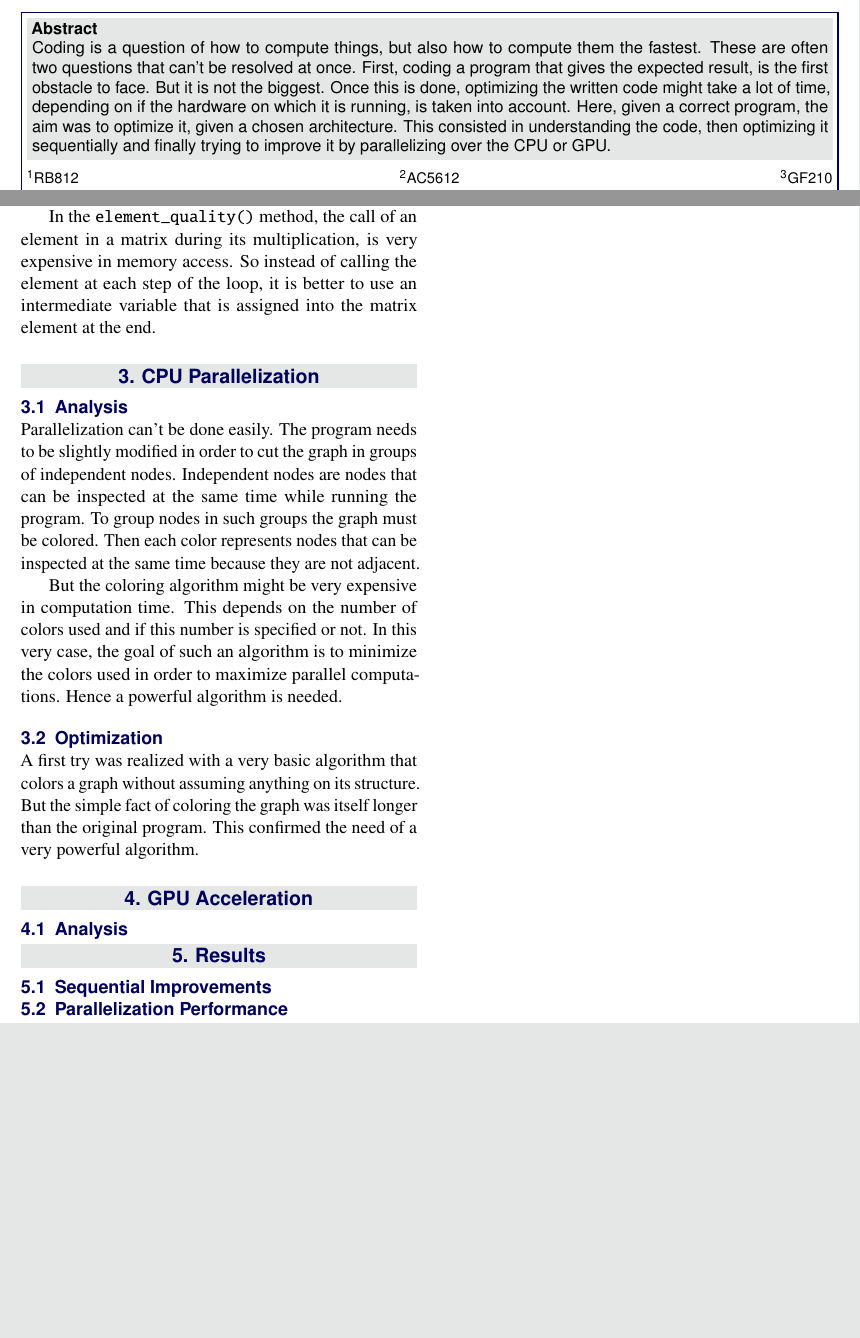
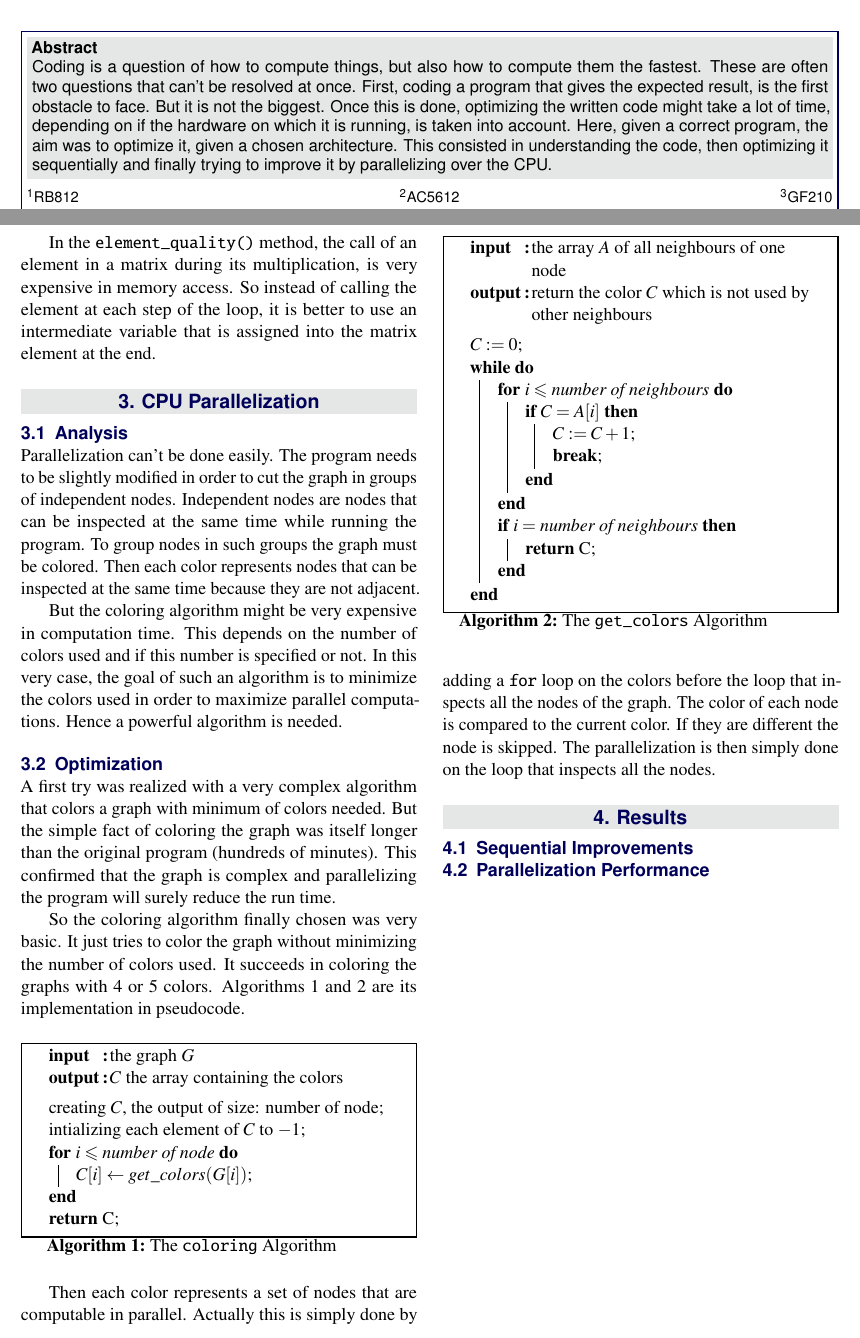
Before and after one commit to Albex/Advanced_Architecture, a LaTeX document (doc/report/report.tex): two parts of pages 1 and 3 of 3, joined at a grey line, cut so that both start at the same text, the shorter picture padded with empty space. Compiled offline with pdfLaTeX.

Commit message:
Update report (parallelization)

```diff
--- a/doc/report/report.tex
+++ b/doc/report/report.tex
@@ -1,6 +1,4 @@
 \documentclass[fleqn,11pt]{SelfArx} % Document font size and equations flushed left
-
-\usepackage{placeins}
 
 \setlength{\columnsep}{0.55cm} % Distance between the two columns of text
 \setlength{\fboxrule}{0.75pt} % Width of the border around the abstract
@@ -47,6 +45,11 @@
 \usepackage{listings}
 \usepackage[pdftex=true,hyperindex=true,colorlinks=false,hidelinks]{hyperref}
 
+\usepackage{tabularx}
+\usepackage[lined,boxed,commentsnumbered]{algorithm2e}
+
+\usepackage{placeins}
+
 % Fonts packages (if needed)
 %\usepackage[nott,fullsumlimits]{kpfonts}
 %\usepackage{lmodern}
@@ -58,7 +61,7 @@
 %	ABSTRACT
 %----------------------------------------------------------------------------------------
 
-\Abstract{Coding is a question of how to compute things, but also how to compute them the fastest. These are often two questions that can't be resolved at once. First, coding a program that gives the expected result, is the first obstacle to face. But it is not the biggest. Once this is done, optimizing the written code might take a lot of time, depending on if the hardware on which it is running, is taken into account. Here, given a correct program, the aim was to optimize it, given a chosen architecture. This consisted in understanding the code, then optimizing it sequentially and finally trying to improve it by parallelizing over the CPU or GPU.}
+\Abstract{Coding is a question of how to compute things, but also how to compute them the fastest. These are often two questions that can't be resolved at once. First, coding a program that gives the expected result, is the first obstacle to face. But it is not the biggest. Once this is done, optimizing the written code might take a lot of time, depending on if the hardware on which it is running, is taken into account. Here, given a correct program, the aim was to optimize it, given a chosen architecture. This consisted in understanding the code, then optimizing it sequentially and finally trying to improve it by parallelizing over the CPU.}
 
 
 
@@ -77,7 +80,8 @@ keywordstyle=\color{blue},
 identifierstyle=,
 commentstyle=\color[rgb]{.2,.4,.5},
 stringstyle=\ttfamily\color{gray},
-breaklines=true}
+breaklines=true,
+language=c++}
 
 %----------------------------------------------------------------------------------------
 
@@ -228,13 +232,51 @@ But the coloring algorithm might be very expensive in computation time. This dep
 
 \subsection{Optimization}
 
-A first try was realized with a very basic algorithm that colors a graph without assuming anything on its structure. But the simple fact of coloring the graph was itself longer than the original program. This confirmed the need of a very powerful algorithm.
+A first try was realized with a very complex algorithm that colors a graph with minimum of colors needed. But the simple fact of coloring the graph was itself longer than the original program (hundreds of minutes). This confirmed that the graph is complex and parallelizing the program will surely reduce the run time.
 
-%----------------------------------------------------------------------------------------
+So the coloring algorithm finally chosen was very basic. It just tries to color the graph without minimizing the number of colors used. It succeeds in coloring the graphs with 4 or 5 colors. Algorithms \ref{coloring} and \ref{getcolors} are its implementation in pseudocode.
 
-\section{GPU Acceleration}
+\begin{algorithm}
+\SetKwData{Left}{left}\SetKwData{This}{this}\SetKwData{Up}{up}
+\SetKwFunction{Union}{Union}\SetKwFunction{FindCompress}{FindCompress}
+\SetKwInOut{Input}{input}\SetKwInOut{Output}{output}
 
-\subsection{Analysis}
+\Input{the graph $G$}
+\Output{$C$ the array containing the colors}
+\BlankLine
+
+creating $C$, the output of size: number of node\;
+intializing each element of $C$ to $-1$\;
+\For{$i \leqslant \text{number of node}$}{
+	$C[i] \leftarrow get\_colors( G[i] )$\;
+}
+\Return C\;
+
+\caption{The \texttt{coloring} Algorithm}
+\label{coloring}
+\end{algorithm}
+
+\begin{algorithm}
+\SetAlgoLined
+\SetKwInOut{Input}{input}\SetKwInOut{Output}{output}
+
+\Input{the array $A$ of all neighbours of one node}
+\Output{return the color $C$ which is not used by other neighbours}
+\BlankLine
+
+$C := 0$\;
+\While{}{
+	\For{$i \leqslant \text{number of neighbours}$}{
+		\If{$C = A[i]$}{$C := C + 1$\; \textbf{break}\;}
+	}
+	\If{$i = \text{number of neighbours}$}{\Return C\;}
+}
+
+\caption{The \texttt{get\_colors} Algorithm}
+\label{getcolors}
+\end{algorithm}
+
+Then each color represents a set of nodes that are computable in parallel. Actually this is simply done by adding a \verb+for+ loop on the colors before the loop that inspects all the nodes of the graph. The color of each node is compared to the current color. If they are different the node is skipped. The parallelization is then simply done on the loop that inspects all the nodes.
 
 %----------------------------------------------------------------------------------------
 
```
Also changed, not shown: doc/report/report.pdf, doc/report/report.tex (14 more changed lines), 2 other files.
